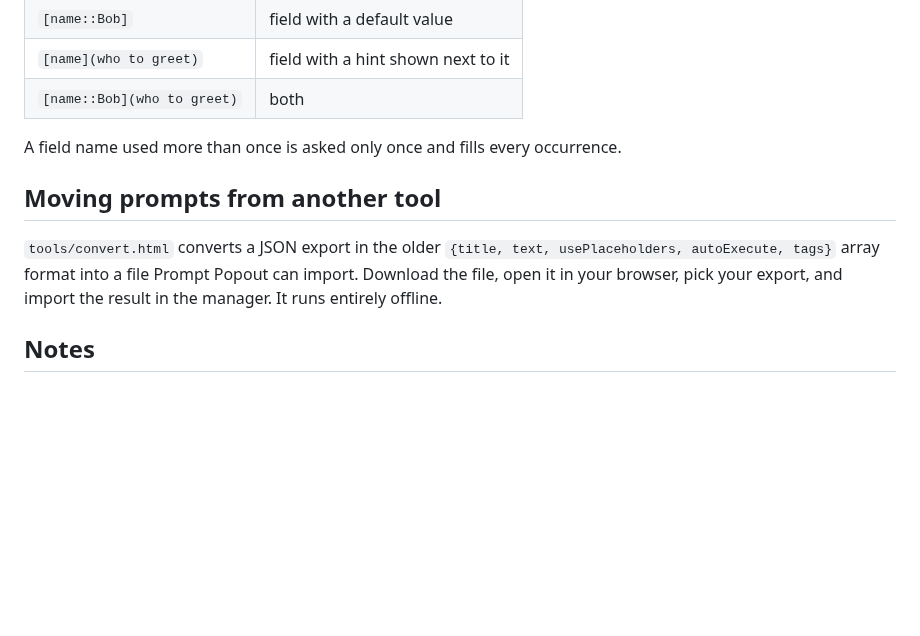
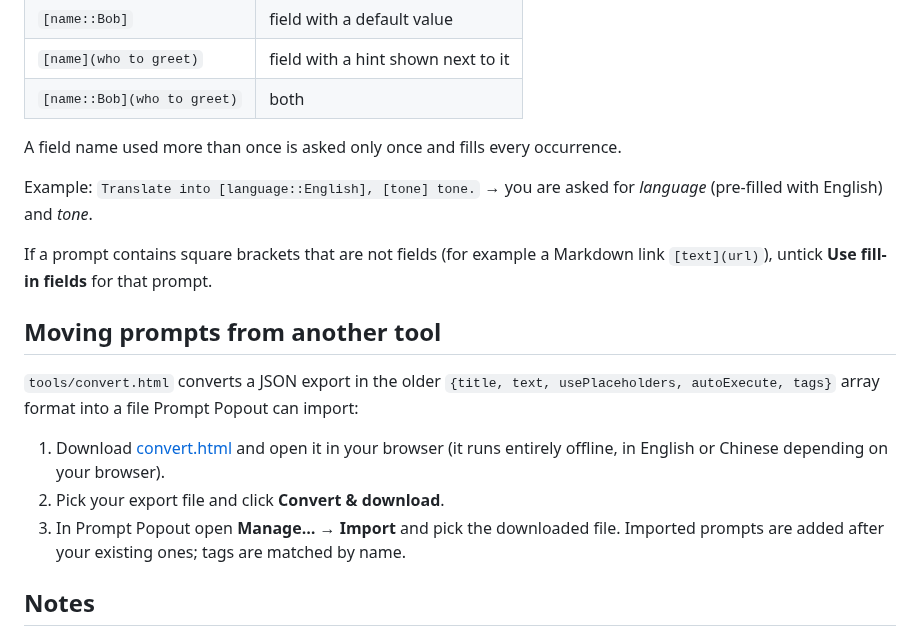
Before and after one commit to bgtsai/prompt-popout, a Markdown page: README.md, the part around one of its changes. GitHub-like rendering; blank space fills up the shorter version.

```diff
--- a/README.md
+++ b/README.md
@@ -41,9 +45,17 @@ Fields are only asked for when **Use fill-in fields** is ticked for that prompt.
 
 A field name used more than once is asked only once and fills every occurrence.
 
+Example: `Translate into [language::English], [tone] tone.` → you are asked for *language* (pre-filled with English) and *tone*.
+
+If a prompt contains square brackets that are not fields (for example a Markdown link `[text](url)`), untick **Use fill-in fields** for that prompt.
+
 ## Moving prompts from another tool
 
-`tools/convert.html` converts a JSON export in the older `{title, text, usePlaceholders, autoExecute, tags}` array format into a file Prompt Popout can import. Download the file, open it in your browser, pick your export, and import the result in the manager. It runs entirely offline.
+`tools/convert.html` converts a JSON export in the older `{title, text, usePlaceholders, autoExecute, tags}` array format into a file Prompt Popout can import:
+
+1. Download [convert.html](tools/convert.html) and open it in your browser (it runs entirely offline, in English or Chinese depending on your browser).
+2. Pick your export file and click **Convert & download**.
+3. In Prompt Popout open **Manage…** → **Import** and pick the downloaded file. Imported prompts are added after your existing ones; tags are matched by name.
 
 ## Notes
 
```
Also changed, not shown: other parts of README.md (+6 -2 lines), CLAUDE.md (+2 -2 lines), README.zh-TW.md (+15 -3 lines), docs/img/editor.en.png (added), docs/img/editor.zh-TW.png (added), 3 other files.
